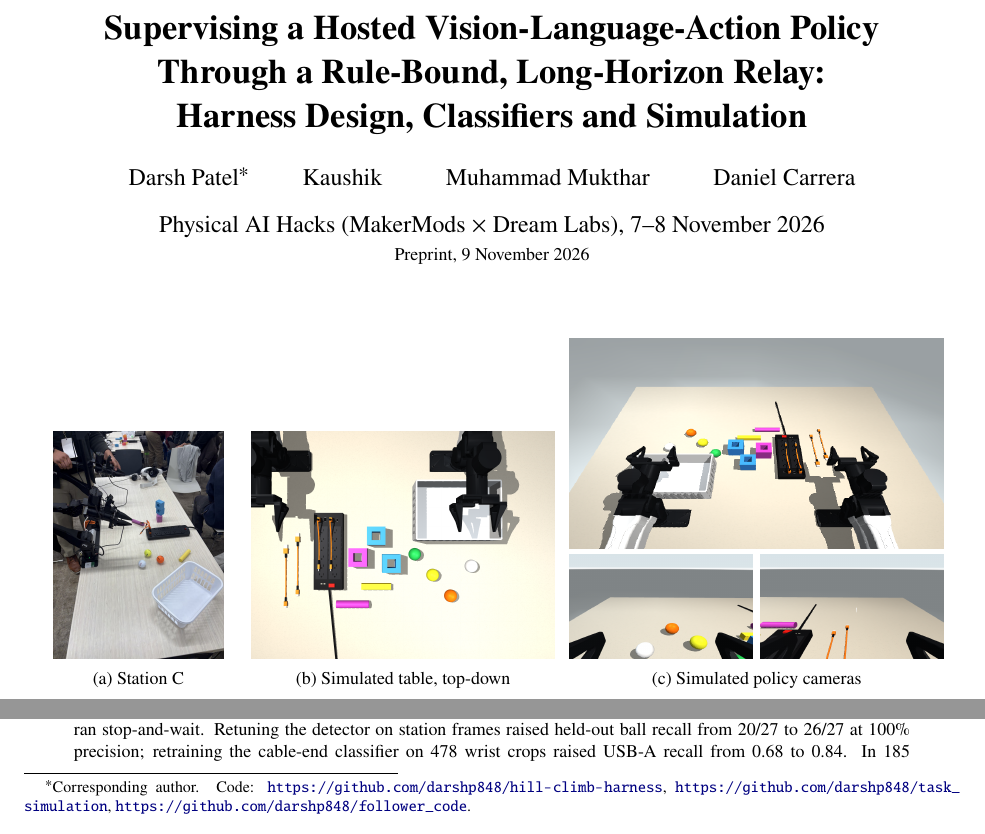
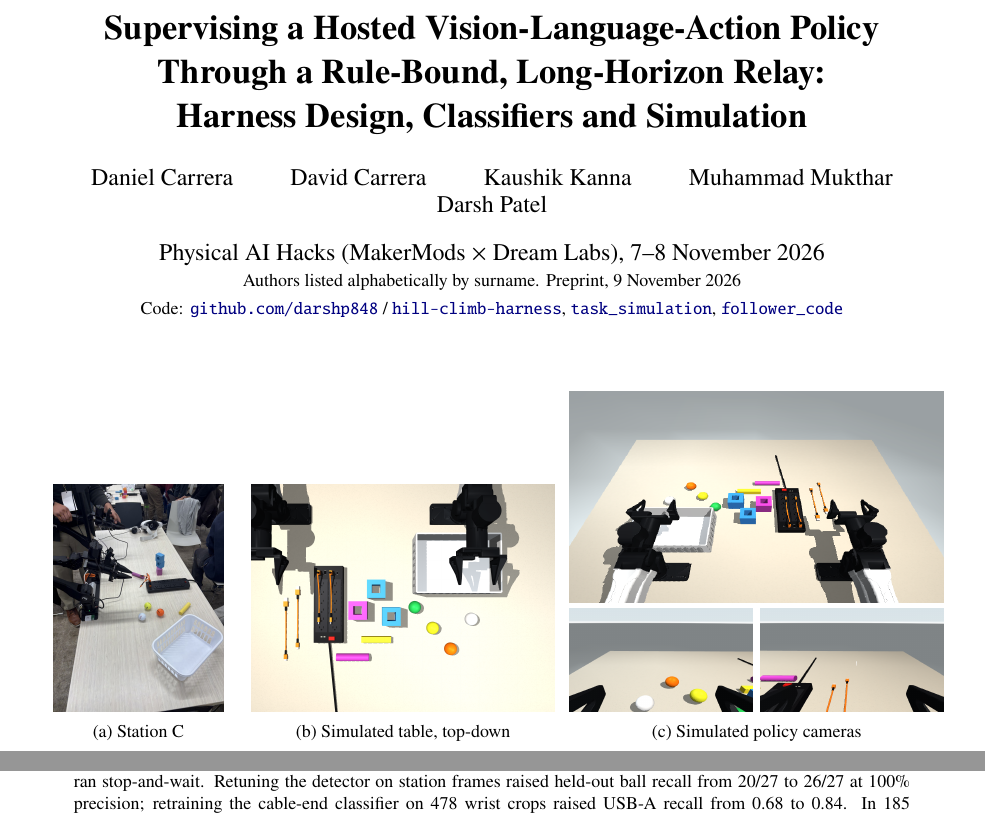
Before and after one commit to darshp848/task_simulation, a LaTeX paper (paper/main.tex): two parts of page 1 of 16, joined at a grey line, cut so that both start at the same text. Compiled offline with pdfLaTeX.

Commit message:
Paper: authors listed alphabetically, add David Carrera and Kaushik Kanna's surname
No corresponding-author marking; the repository links move under the date.

Co-Authored-By: Claude Opus 5.5 <noreply@anthropic.com>

```diff
--- a/paper/main.tex
+++ b/paper/main.tex
@@ -22,15 +22,19 @@
 
 \title{\textbf{Supervising a Hosted Vision-Language-Action Policy\\Through a Rule-Bound, Long-Horizon Relay:\\Harness Design, Classifiers and Simulation}}
 
-% TODO(authors): complete surnames and affiliations before submission.
 \author{
-  Darsh Patel\thanks{Corresponding author. Code: \url{https://github.com/darshp848/hill-climb-harness},
-  \url{https://github.com/darshp848/task_simulation}, \url{https://github.com/darshp848/follower_code}.}
-  \and Kaushik
+  Daniel Carrera
+  \and David Carrera
+  \and Kaushik Kanna
   \and Muhammad Mukthar
-  \and Daniel Carrera
+  \and Darsh Patel
 }
-\date{Physical AI Hacks (MakerMods $\times$ Dream Labs), 7--8 November 2026\\[2pt] \small Preprint, 9 November 2026}
+\date{Physical AI Hacks (MakerMods $\times$ Dream Labs), 7--8 November 2026\\[2pt]
+\small Authors listed alphabetically by surname. Preprint, 9 November 2026\\[2pt]
+\small Code: \href{https://github.com/darshp848}{\texttt{github.com/darshp848}} /
+\href{https://github.com/darshp848/hill-climb-harness}{\texttt{hill-climb-harness}},
+\href{https://github.com/darshp848/task_simulation}{\texttt{task\_simulation}},
+\href{https://github.com/darshp848/follower_code}{\texttt{follower\_code}}}
 
 \begin{document}
 \maketitle
```
Also changed, not shown: paper/main.pdf.
